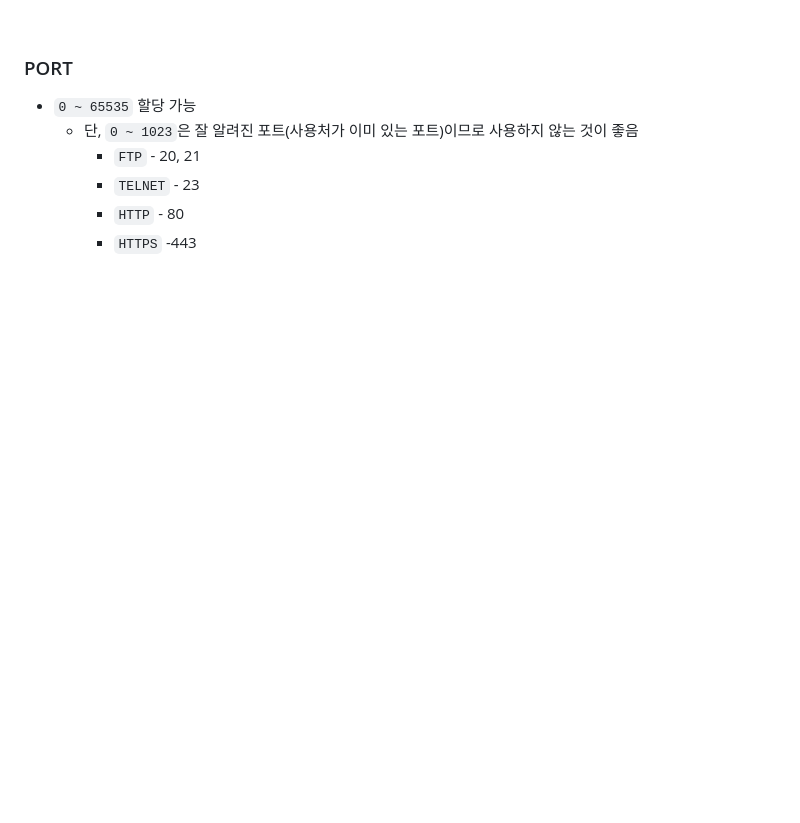
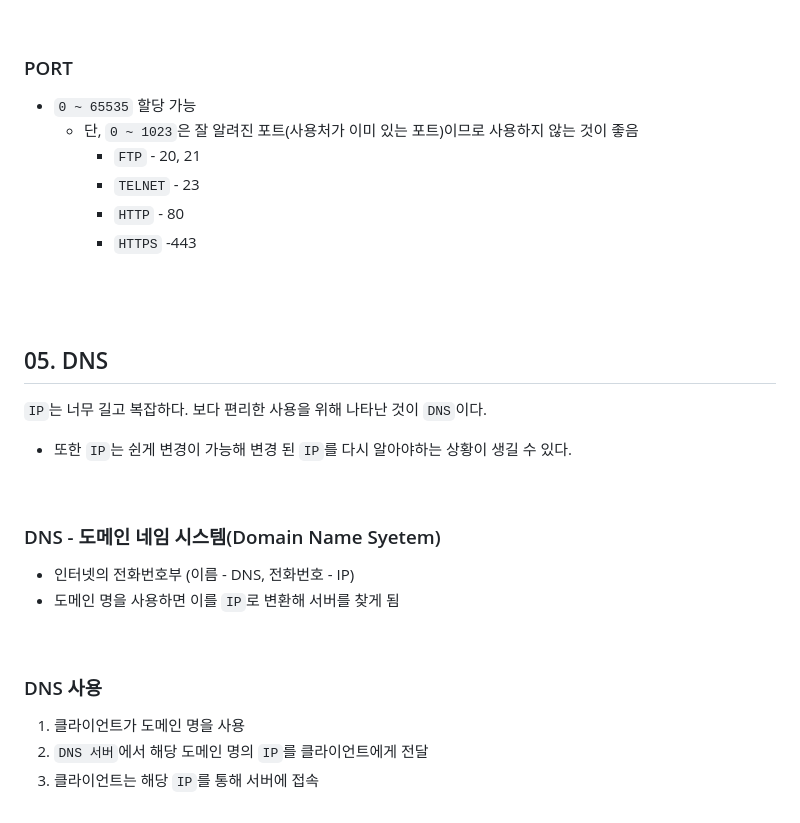
Before and after one commit to hemgom/inflearn_spring, a Markdown page: step.02_HTTP web basics for All developers/section.01_internet network/README.md, the part around the change. GitHub-like rendering; blank space fills up the shorter version.

Commit message:
studied step.02-01-05

```diff
--- a/step.02_HTTP web basics for All developers/section.01_internet network/README.md
+++ b/step.02_HTTP web basics for All developers/section.01_internet network/README.md
@@ -117,3 +117,19 @@ IP 패킷에는 패킷이 `목적지까지 전송되기 위한 데이터(출발
 	  - `TELNET` - 23
 	  - `HTTP` - 80
 	  - `HTTPS` -443
+<br/><br/><br/>
+
+## 05. DNS
+`IP`는 너무 길고 복잡하다. 보다 편리한 사용을 위해 나타난 것이 `DNS`이다.
+- 또한 `IP`는 쉰게 변경이 가능해 변경 된 `IP`를 다시 알아야하는 상황이 생길 수 있다.
+<br/>
+
+### DNS - 도메인 네임 시스템(Domain Name Syetem)
+- 인터넷의 전화번호부 (이름 - DNS, 전화번호 - IP)
+- 도메인 명을 사용하면 이를 `IP`로 변환해 서버를 찾게 됨
+<br/>
+
+### DNS 사용
+1. 클라이언트가 도메인 명을 사용
+2. `DNS 서버`에서 해당 도메인 명의 `IP`를 클라이언트에게 전달
+3. 클라이언트는 해당 `IP`를 통해 서버에 접속
```
